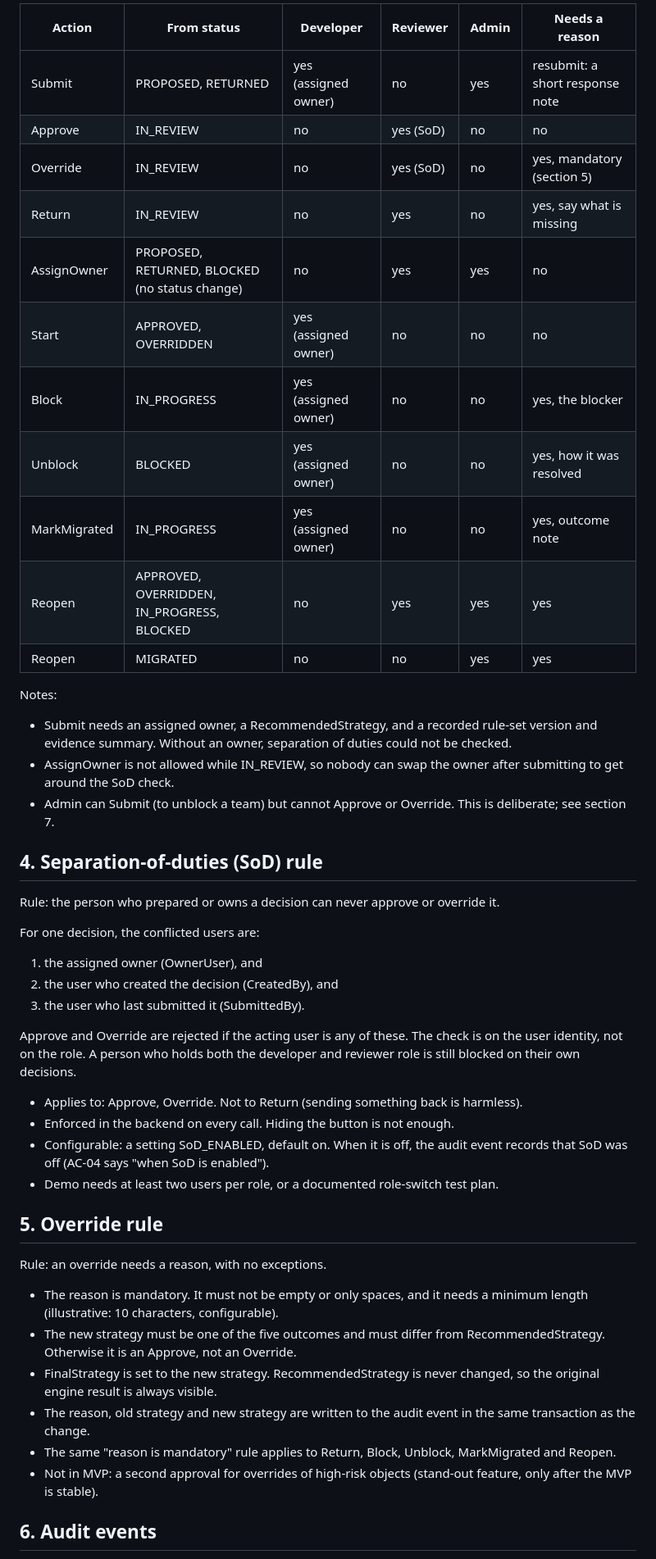
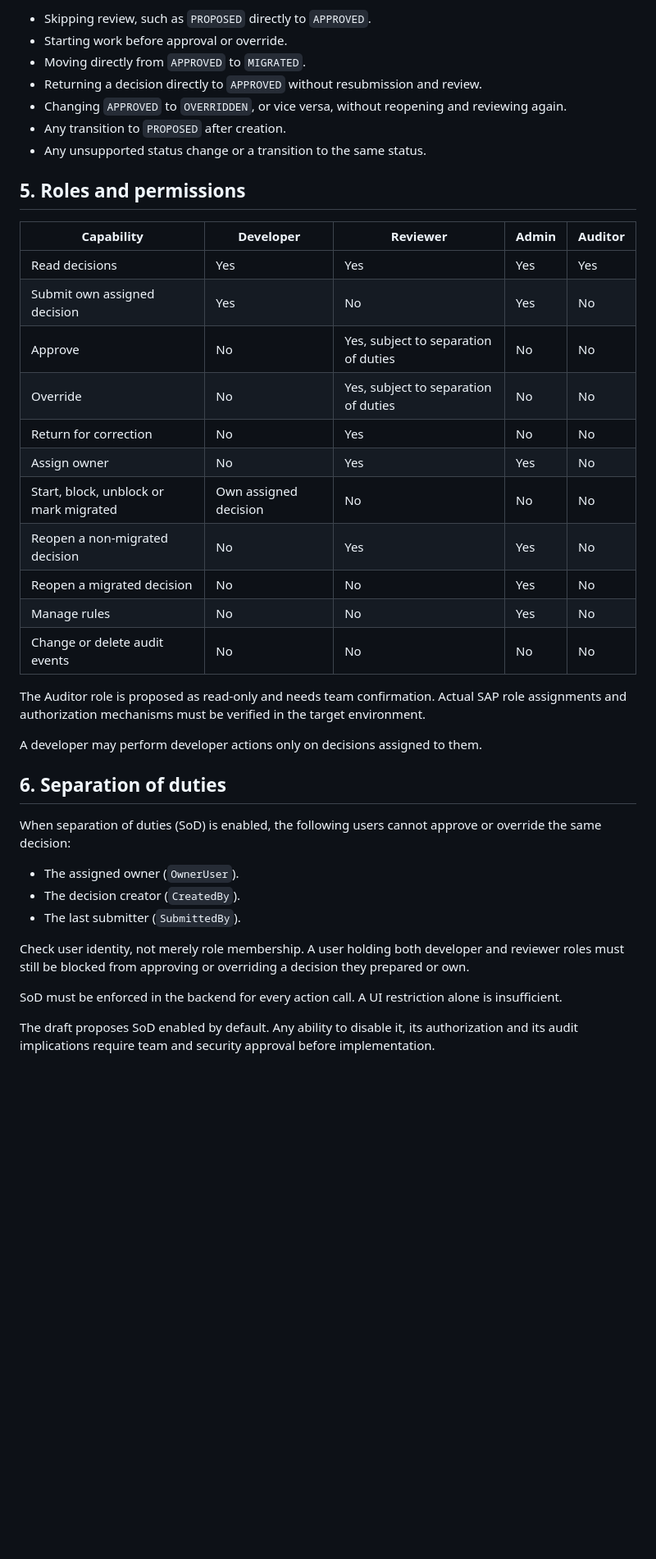
Before and after one commit to Siva2583/Code-Atlas, a Markdown page: docs/state-transitions.md, the part around one of its changes. Shown at 82% size. GitHub-like rendering; blank space fills up the shorter version.

```diff
--- a/docs/state-transitions.md
+++ b/docs/state-transitions.md
@@ -88,49 +84,43 @@ Instance-level rule: a developer can act only on decisions where they are the as
 
-| Action | From status | Developer | Reviewer | Admin | Needs a reason |
-|---|---|---|---|---|---|
-| Submit | PROPOSED, RETURNED | yes (assigned owner) | no | yes | resubmit: a short response note |
-| Approve | IN_REVIEW | no | yes (SoD) | no | no |
-| Override | IN_REVIEW | no | yes (SoD) | no | yes, mandatory (section 5) |
-| Return | IN_REVIEW | no | yes | no | yes, say what is missing |
-| AssignOwner | PROPOSED, RETURNED, BLOCKED (no status change) | no | yes | yes | no |
-| Start | APPROVED, OVERRIDDEN | yes (assigned owner) | no | no | no |
-| Block | IN_PROGRESS | yes (assigned owner) | no | no | yes, the blocker |
-| Unblock | BLOCKED | yes (assigned owner) | no | no | yes, how it was resolved |
-| MarkMigrated | IN_PROGRESS | yes (assigned owner) | no | no | yes, outcome note |
-| Reopen | APPROVED, OVERRIDDEN, IN_PROGRESS, BLOCKED | no | yes | yes | yes |
-| Reopen | MIGRATED | no | no | yes | yes |
+* Skipping review, such as `PROPOSED` directly to `APPROVED`.
+* Starting work before approval or override.
+* Moving directly from `APPROVED` to `MIGRATED`.
+* Returning a decision directly to `APPROVED` without resubmission and review.
+* Changing `APPROVED` to `OVERRIDDEN`, or vice versa, without reopening and reviewing again.
+* Any transition to `PROPOSED` after creation.
+* Any unsupported status change or a transition to the same status.
 
-Notes:
-- Submit needs an assigned owner, a RecommendedStrategy, and a recorded rule-set version and evidence summary. Without an owner, separation of duties could not be checked.
-- AssignOwner is not allowed while IN_REVIEW, so nobody can swap the owner after submitting to get around the SoD check.
-- Admin can Submit (to unblock a team) but cannot Approve or Override. This is deliberate; see section 7.
+## 5. Roles and permissions
 
-## 4. Separation-of-duties (SoD) rule
+| Capability                             | Developer             | Reviewer                             | Admin | Auditor |
+| -------------------------------------- | --------------------- | ------------------------------------ | ----- | ------- |
+| Read decisions                         | Yes                   | Yes                                  | Yes   | Yes     |
+| Submit own assigned decision           | Yes                   | No                                   | Yes   | No      |
+| Approve                                | No                    | Yes, subject to separation of duties | No    | No      |
+| Override                               | No                    | Yes, subject to separation of duties | No    | No      |
+| Return for correction                  | No                    | Yes                                  | No    | No      |
+| Assign owner                           | No                    | Yes                                  | Yes   | No      |
+| Start, block, unblock or mark migrated | Own assigned decision | No                                   | No    | No      |
+| Reopen a non-migrated decision         | No                    | Yes                                  | Yes   | No      |
+| Reopen a migrated decision             | No                    | No                                   | Yes   | No      |
+| Manage rules                           | No                    | No                                   | Yes   | No      |
+| Change or delete audit events          | No                    | No                                   | No    | No      |
 
-Rule: the person who prepared or owns a decision can never approve or override it.
+The Auditor role is proposed as read-only and needs team confirmation. Actual SAP role assignments and authorization mechanisms must be verified in the target environment.
 
-For one decision, the conflicted users are:
-1. the assigned owner (OwnerUser), and
-2. the user who created the decision (CreatedBy), and
-3. the user who last submitted it (SubmittedBy).
+A developer may perform developer actions only on decisions assigned to them.
 
-Approve and Override are rejected if the acting user is any of these. The check is on the user identity, not on the role. A person who holds both the developer and reviewer role is still blocked on their own decisions.
+## 6. Separation of duties
 
-- Applies to: Approve, Override. Not to Return (sending something back is harmless).
-- Enforced in the backend on every call. Hiding the button is not enough.
-- Configurable: a setting SoD_ENABLED, default on. When it is off, the audit event records that SoD was off (AC-04 says "when SoD is enabled").
-- Demo needs at least two users per role, or a documented role-switch test plan.
+When separation of duties (SoD) is enabled, the following users cannot approve or override the same decision:
 
-## 5. Override rule
+* The assigned owner (`OwnerUser`).
+* The decision creator (`CreatedBy`).
+* The last submitter (`SubmittedBy`).
 
-Rule: an override needs a reason, with no exceptions.
+Check user identity, not merely role membership. A user holding both developer and reviewer roles must still be blocked from approving or overriding a decision they prepared or own.
 
-- The reason is mandatory. It must not be empty or only spaces, and it needs a minimum length (illustrative: 10 characters, configurable).
-- The new strategy must be one of the five outcomes and must differ from RecommendedStrategy. Otherwise it is an Approve, not an Override.
-- FinalStrategy is set to the new strategy. RecommendedStrategy is never changed, so the original engine result is always visible.
-- The reason, old strategy and new strategy are written to the audit event in the same transaction as the change.
-- The same "reason is mandatory" rule applies to Return, Block, Unblock, MarkMigrated and Reopen.
-- Not in MVP: a second approval for overrides of high-risk objects (stand-out feature, only after the MVP is stable).
+SoD must be enforced in the backend for every action call. A UI restriction alone is insufficient.
 
-## 6. Audit events
+The draft proposes SoD enabled by default. Any ability to disable it, its authorization and its audit implications require team and security approval before implementation.
 
```
Also changed, not shown: other parts of docs/state-transitions.md (+156 -145 lines).
